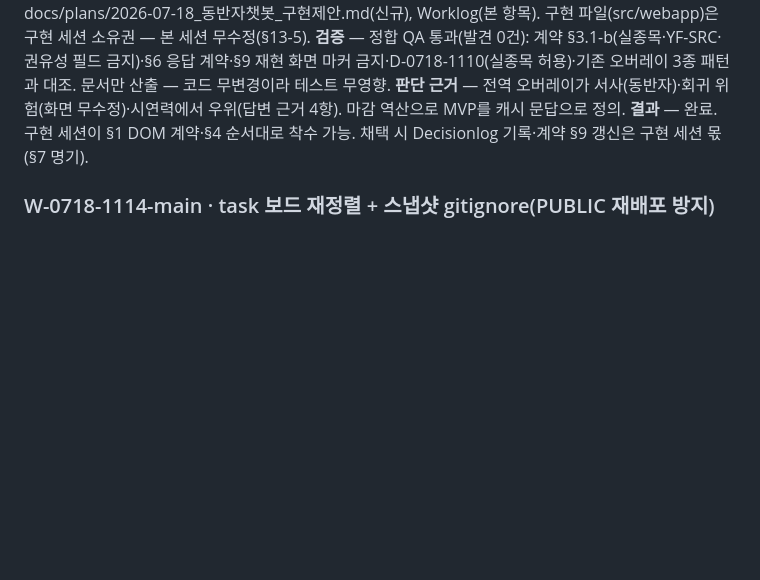
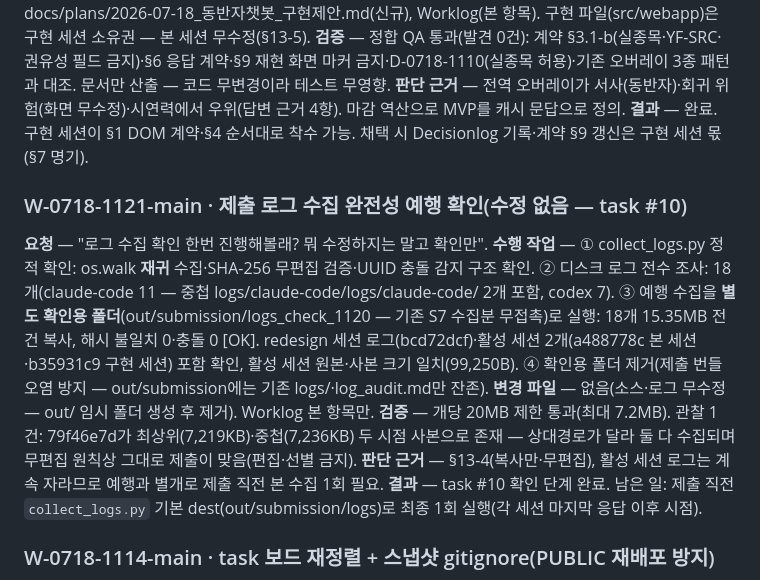
Before and after one commit to gorhkdwj/Main_Kakaopay-Securities_AX-Hackathon, a Markdown page: Worklog.md, the part around the change. GitHub-like rendering; blank space fills up the shorter version.

Commit message:
Worklog: W-0718-1121 제출 로그 수집 완전성 예행 확인 기록
세션 슬러그: main

```diff
--- a/Worklog.md
+++ b/Worklog.md
@@ -23,6 +23,14 @@
 **검증** — 정합 QA 통과(발견 0건): 계약 §3.1-b(실종목·YF-SRC·권유성 필드 금지)·§6 응답 계약·§9 재현 화면 마커 금지·D-0718-1110(실종목 허용)·기존 오버레이 3종 패턴과 대조. 문서만 산출 — 코드 무변경이라 테스트 무영향.
 **판단 근거** — 전역 오버레이가 서사(동반자)·회귀 위험(화면 무수정)·시연력에서 우위(답변 근거 4항). 마감 역산으로 MVP를 캐시 문답으로 정의.
 **결과** — 완료. 구현 세션이 §1 DOM 계약·§4 순서대로 착수 가능. 채택 시 Decisionlog 기록·계약 §9 갱신은 구현 세션 몫(§7 명기).
+
+### W-0718-1121-main · 제출 로그 수집 완전성 예행 확인(수정 없음 — task #10)
+**요청** — "로그 수집 확인 한번 진행해볼래? 뭐 수정하지는 말고 확인만".
+**수행 작업** — ① collect_logs.py 정적 확인: os.walk **재귀** 수집·SHA-256 무편집 검증·UUID 충돌 감지 구조 확인. ② 디스크 로그 전수 조사: 18개(claude-code 11 — 중첩 logs/claude-code/logs/claude-code/ 2개 포함, codex 7). ③ 예행 수집을 **별도 확인용 폴더**(out/submission/logs_check_1120 — 기존 S7 수집분 무접촉)로 실행: 18개 15.35MB 전건 복사, 해시 불일치 0·충돌 0 [OK]. redesign 세션 로그(bcd72dcf)·활성 세션 2개(a488778c 본 세션·b35931c9 구현 세션) 포함 확인, 활성 세션 원본·사본 크기 일치(99,250B). ④ 확인용 폴더 제거(제출 번들 오염 방지 — out/submission에는 기존 logs/·log_audit.md만 잔존).
+**변경 파일** — 없음(소스·로그 무수정 — out/ 임시 폴더 생성 후 제거). Worklog 본 항목만.
+**검증** — 개당 20MB 제한 통과(최대 7.2MB). 관찰 1건: 79f46e7d가 최상위(7,219KB)·중첩(7,236KB) 두 시점 사본으로 존재 — 상대경로가 달라 둘 다 수집되며 무편집 원칙상 그대로 제출이 맞음(편집·선별 금지).
+**판단 근거** — §13-4(복사만·무편집), 활성 세션 로그는 계속 자라므로 예행과 별개로 제출 직전 본 수집 1회 필요.
+**결과** — task #10 확인 단계 완료. 남은 일: 제출 직전 `collect_logs.py` 기본 dest(out/submission/logs)로 최종 1회 실행(각 세션 마지막 응답 이후 시점).
 
 ### W-0718-1114-main · task 보드 재정렬 + 스냅샷 gitignore(PUBLIC 재배포 방지)
 **요청** — ① "문서 청중 전환"의 유래 질문 ② 포트폴리오 관련 task 전부 최후순위(해커톤 완전 종료 후)로 ③ 스냅샷 데이터 gitignore 여부.
```
